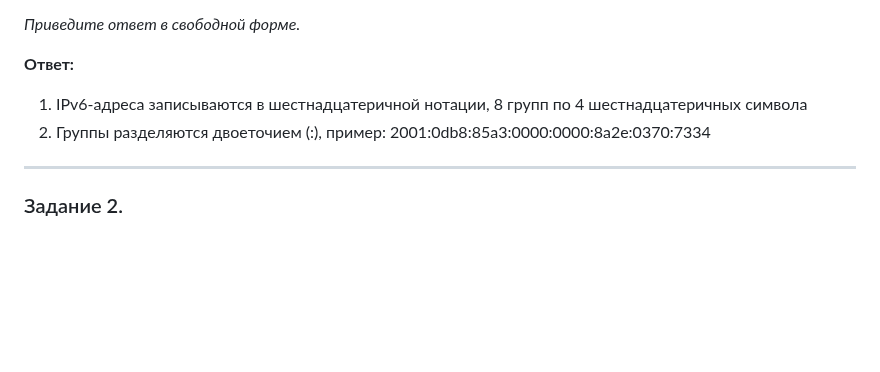
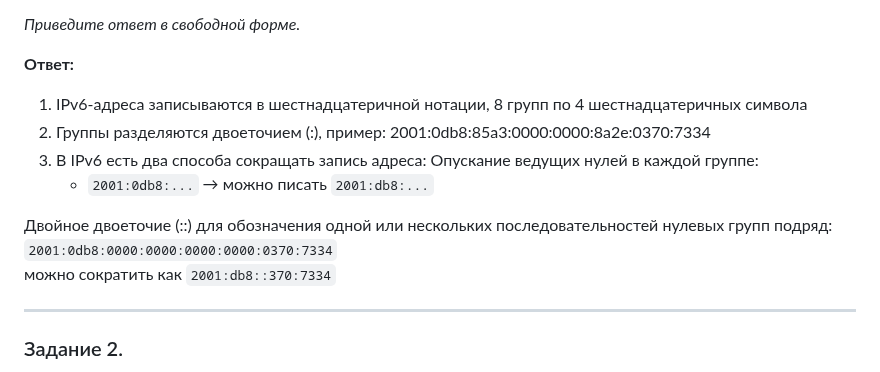
Before and after one commit to LuckyVl/devops, a Markdown page: 4-13.md, the part around the change. Rendered like a GitHub page; blank space fills up the shorter version.

```diff
--- a/4-13.md
+++ b/4-13.md
@@ -24,6 +24,13 @@
 **Ответ:**
 1. IPv6-адреса записываются в шестнадцатеричной нотации, 8 групп по 4 шестнадцатеричных символа
 2. Группы разделяются двоеточием (:), пример: 2001:0db8:85a3:0000:0000:8a2e:0370:7334
+3. В IPv6 есть два способа сокращать запись адреса:
+   Опускание ведущих нулей в каждой группе:
+   - `2001:0db8:...` → можно писать `2001:db8:...`
+
+Двойное двоеточие (::) для обозначения одной или нескольких последовательностей нулевых групп подряд:
+`2001:0db8:0000:0000:0000:0000:0370:7334`
+можно сократить как `2001:db8::370:7334`
 
 ---
 
```
